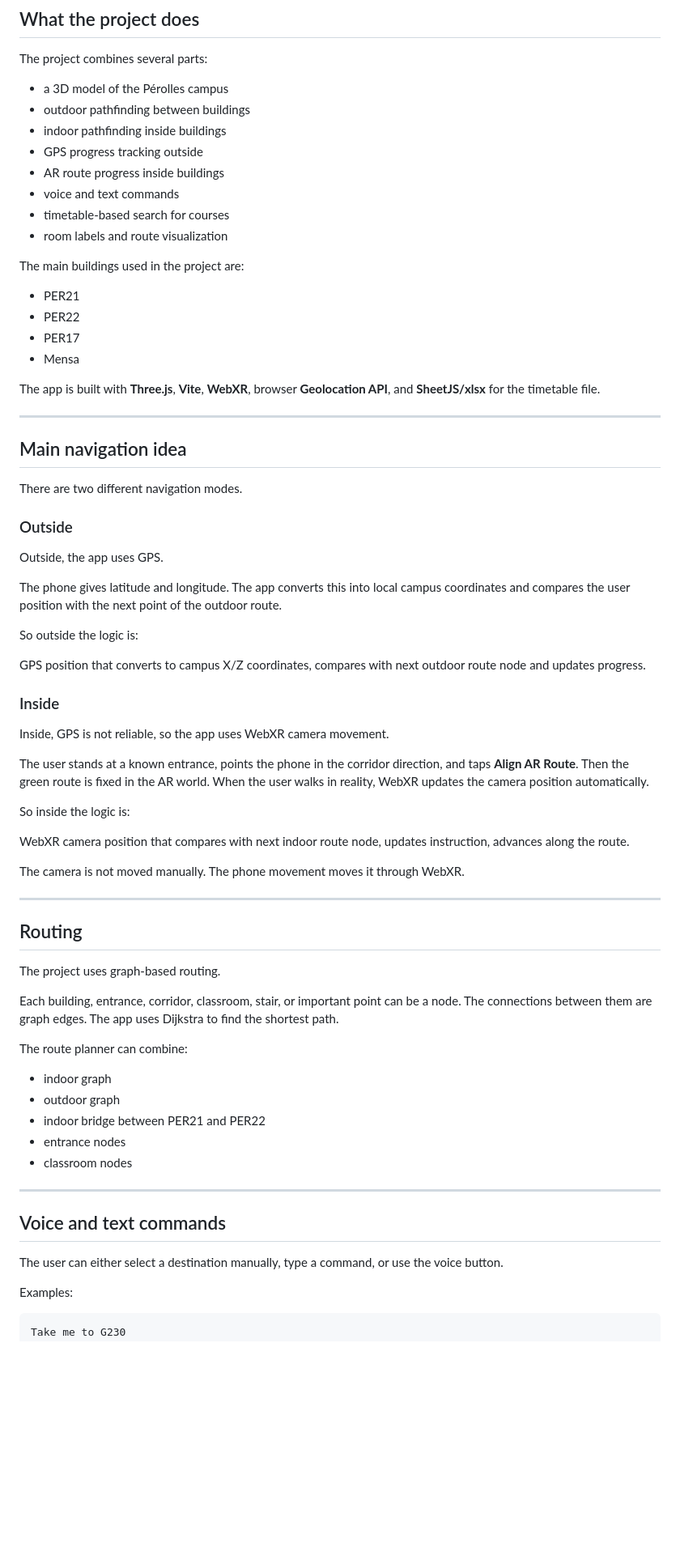
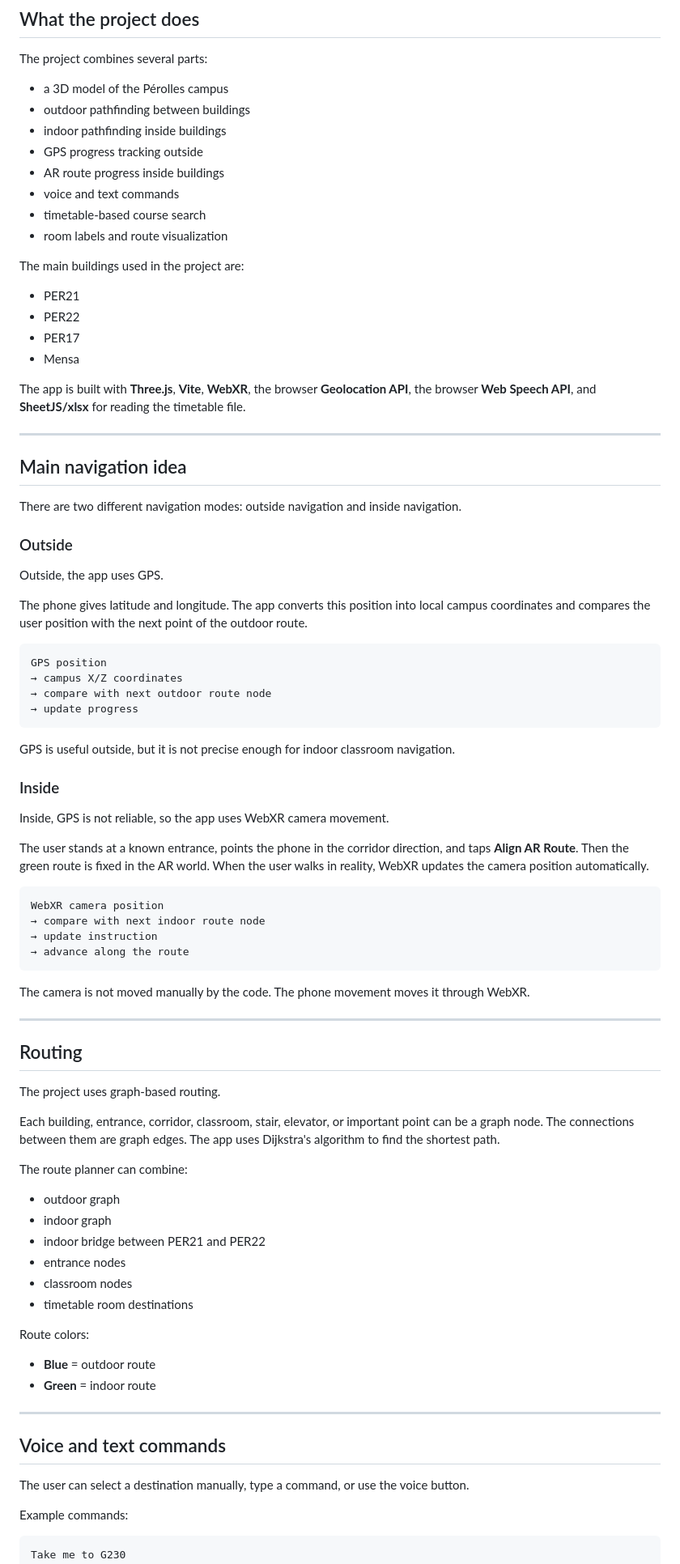
Before and after one commit to Andrei-ctrl/3d-Campus-nav, a Markdown page: README.md, the part around one of its changes. Shown at 81% size. Rendered like a GitHub page; blank space fills up the shorter version.

````diff
--- a/README.md
+++ b/README.md
@@ -24,7 +24,7 @@ The project combines several parts:
 - GPS progress tracking outside
 - AR route progress inside buildings
 - voice and text commands
-- timetable-based search for courses
+- timetable-based course search
 - room labels and route visualization
 
 The main buildings used in the project are:
@@ -34,25 +34,28 @@ The main buildings used in the project are:
 - PER17
 - Mensa
 
-The app is built with **Three.js**, **Vite**, **WebXR**, browser **Geolocation API**, and **SheetJS/xlsx** for the timetable file.
+The app is built with **Three.js**, **Vite**, **WebXR**, the browser **Geolocation API**, the browser **Web Speech API**, and **SheetJS/xlsx** for reading the timetable file.
 
 ---
 
 ## Main navigation idea
 
-There are two different navigation modes.
+There are two different navigation modes: outside navigation and inside navigation.
 
 ### Outside
 
 Outside, the app uses GPS.
 
-The phone gives latitude and longitude. The app converts this into local campus coordinates and compares the user position with the next point of the outdoor route.
+The phone gives latitude and longitude. The app converts this position into local campus coordinates and compares the user position with the next point of the outdoor route.
 
-So outside the logic is:
+```text
+GPS position
+→ campus X/Z coordinates
+→ compare with next outdoor route node
+→ update progress
+```
 
-
-GPS position that converts to campus X/Z coordinates, compares with next outdoor route node and updates progress.
-
+GPS is useful outside, but it is not precise enough for indoor classroom navigation.
 
 ### Inside
 
@@ -60,13 +63,14 @@ Inside, GPS is not reliable, so the app uses WebXR camera movement.
 
 The user stands at a known entrance, points the phone in the corridor direction, and taps **Align AR Route**. Then the green route is fixed in the AR world. When the user walks in reality, WebXR updates the camera position automatically.
 
-So inside the logic is:
+```text
+WebXR camera position
+→ compare with next indoor route node
+→ update instruction
+→ advance along the route
+```
 
-
-WebXR camera position that compares with next indoor route node, updates instruction, advances along the route.
-
-
-The camera is not moved manually. The phone movement moves it through WebXR.
+The camera is not moved manually by the code. The phone movement moves it through WebXR.
 
 ---
 
@@ -74,23 +78,29 @@ The camera is not moved manually. The phone movement moves it through WebXR.
 
 The project uses graph-based routing.
 
-Each building, entrance, corridor, classroom, stair, or important point can be a node. The connections between them are graph edges. The app uses Dijkstra to find the shortest path.
+Each building, entrance, corridor, classroom, stair, elevator, or important point can be a graph node. The connections between them are graph edges. The app uses Dijkstra's algorithm to find the shortest path.
 
 The route planner can combine:
 
+- outdoor graph
 - indoor graph
-- outdoor graph
 - indoor bridge between PER21 and PER22
 - entrance nodes
 - classroom nodes
+- timetable room destinations
+
+Route colors:
+
+- **Blue** = outdoor route
+- **Green** = indoor route
 
 ---
 
 ## Voice and text commands
 
-The user can either select a destination manually, type a command, or use the voice button.
+The user can select a destination manually, type a command, or use the voice button.
 
-Examples:
+Example commands:
 
 ```text
 Take me to G230
````
Also changed, not shown: other parts of README.md (+5 -5 lines).
